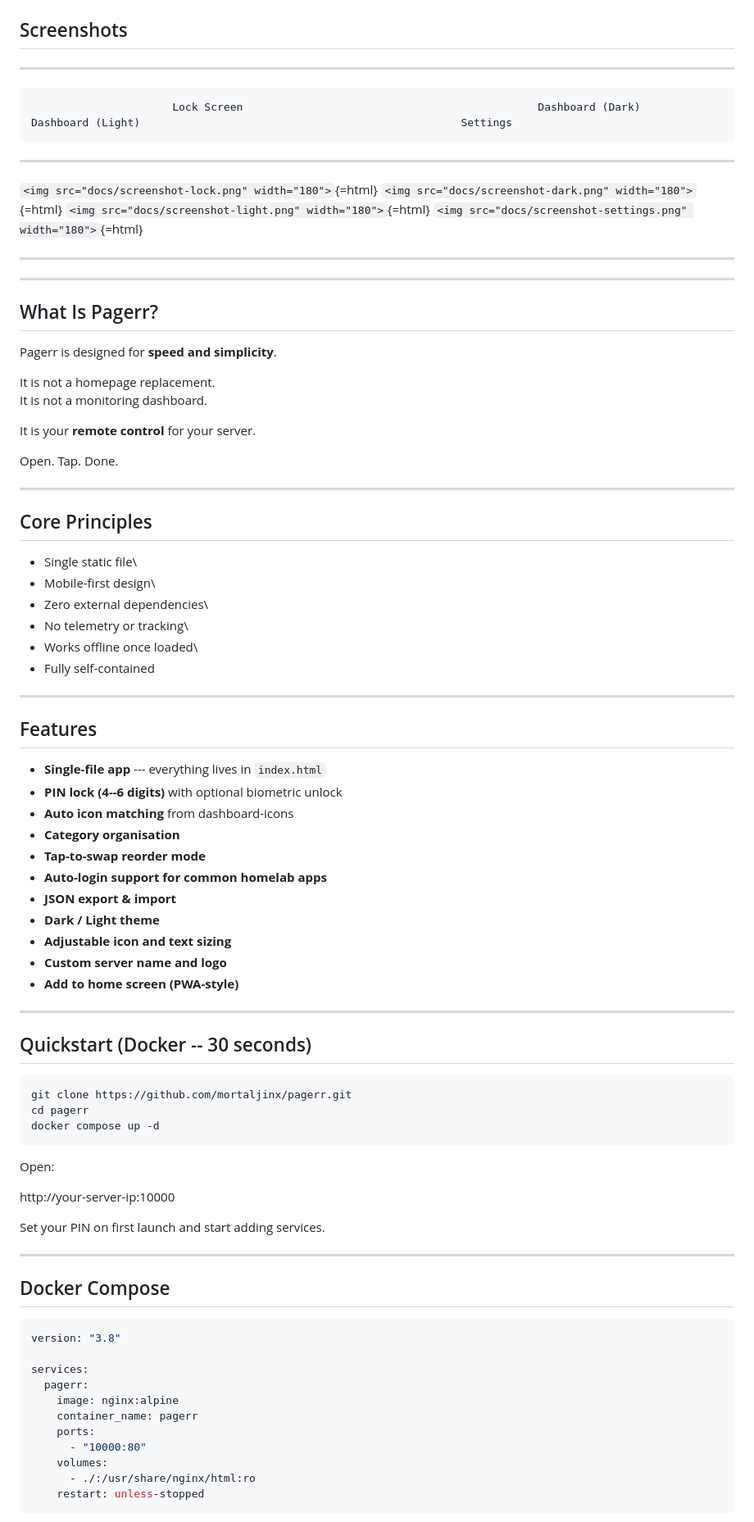
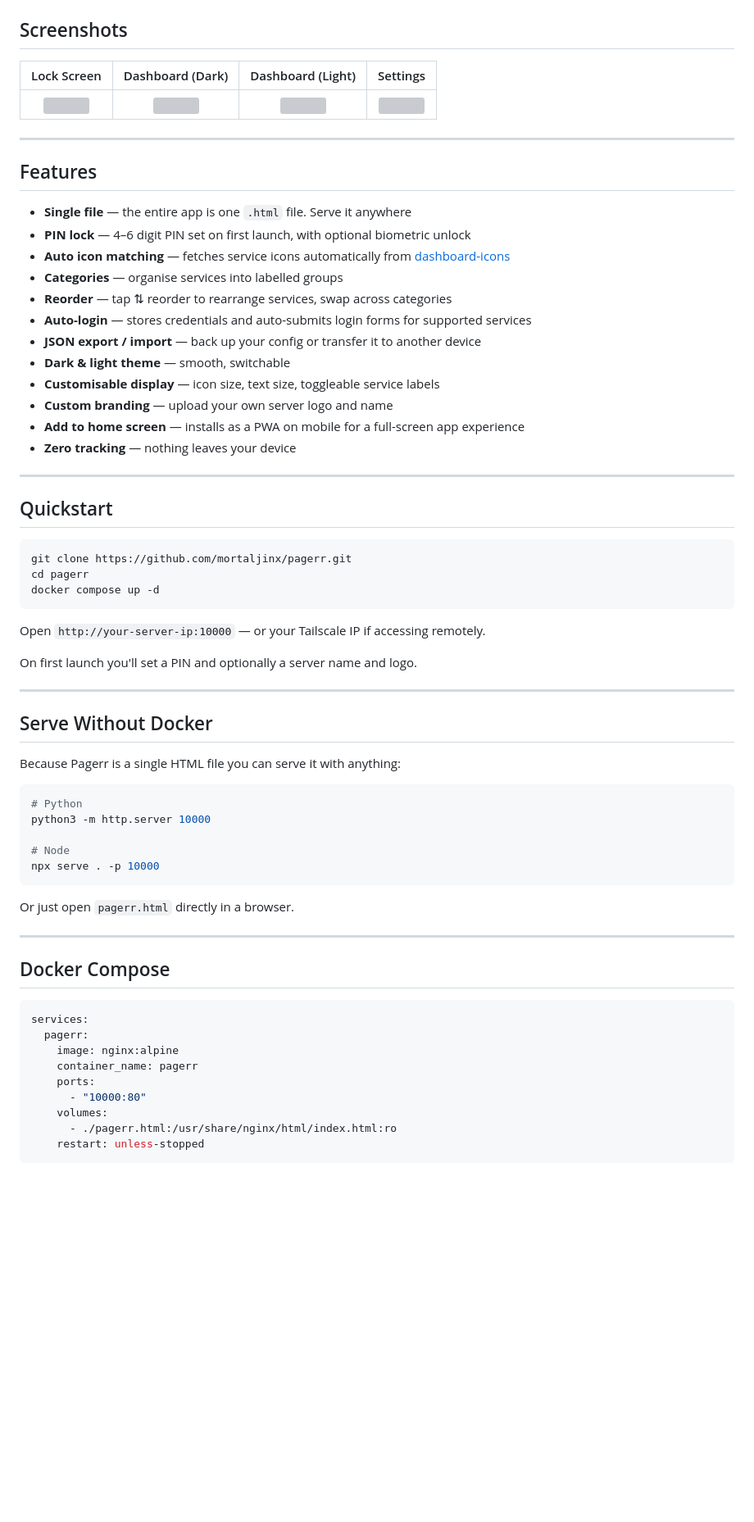
Before and after one commit to mortaljinx/pagerr, a Markdown page: README.md, the part around one of its changes. Shown at 82% size. Rendered like a GitHub page; blank space fills up the shorter version; grey boxes are pictures that could not be loaded.

````diff
--- a/README.md
+++ b/README.md
@@ -26,76 +21,62 @@ Built for Tailscale. Works behind any reverse proxy.
 
 ## Screenshots
 
-  ----------------------------------------------------------------------------------------------------------------------------------------------------------------------------------------------------------------------------------------------------
-                          Lock Screen                                              Dashboard (Dark)                                            Dashboard (Light)                                                  Settings
-  ----------------------------------------------------------- ----------------------------------------------------------- ------------------------------------------------------------ ---------------------------------------------------------------
-   `<img src="docs/screenshot-lock.png" width="180">`{=html}   `<img src="docs/screenshot-dark.png" width="180">`{=html}   `<img src="docs/screenshot-light.png" width="180">`{=html}   `<img src="docs/screenshot-settings.png" width="180">`{=html}
+| Lock Screen | Dashboard (Dark) | Dashboard (Light) | Settings |
+|:-----------:|:----------------:|:-----------------:|:--------:|
+| <img src="docs/screenshot-lock.png" width="180"> | <img src="docs/screenshot-dark.png" width="180"> | <img src="docs/screenshot-light.png" width="180"> | <img src="docs/screenshot-settings.png" width="180"> |
 
-  ----------------------------------------------------------------------------------------------------------------------------------------------------------------------------------------------------------------------------------------------------
-
-------------------------------------------------------------------------
-
-## What Is Pagerr?
-
-Pagerr is designed for **speed and simplicity**.
-
-It is not a homepage replacement.\
-It is not a monitoring dashboard.
-
-It is your **remote control** for your server.
-
-Open. Tap. Done.
-
-------------------------------------------------------------------------
-
-## Core Principles
-
--   Single static file\
--   Mobile-first design\
--   Zero external dependencies\
--   No telemetry or tracking\
--   Works offline once loaded\
--   Fully self-contained
-
-------------------------------------------------------------------------
+---
 
 ## Features
 
--   **Single-file app** --- everything lives in `index.html`
--   **PIN lock (4--6 digits)** with optional biometric unlock
--   **Auto icon matching** from dashboard-icons
--   **Category organisation**
--   **Tap-to-swap reorder mode**
--   **Auto-login support for common homelab apps**
--   **JSON export & import**
--   **Dark / Light theme**
--   **Adjustable icon and text sizing**
--   **Custom server name and logo**
--   **Add to home screen (PWA-style)**
+- **Single file** — the entire app is one `.html` file. Serve it anywhere
+- **PIN lock** — 4–6 digit PIN set on first launch, with optional biometric unlock
+- **Auto icon matching** — fetches service icons automatically from [dashboard-icons](https://github.com/homarr-labs/dashboard-icons)
+- **Categories** — organise services into labelled groups
+- **Reorder** — tap ⇅ reorder to rearrange services, swap across categories
+- **Auto-login** — stores credentials and auto-submits login forms for supported services
+- **JSON export / import** — back up your config or transfer it to another device
+- **Dark & light theme** — smooth, switchable
+- **Customisable display** — icon size, text size, toggleable service labels
+- **Custom branding** — upload your own server logo and name
+- **Add to home screen** — installs as a PWA on mobile for a full-screen app experience
+- **Zero tracking** — nothing leaves your device
 
-------------------------------------------------------------------------
+---
 
-## Quickstart (Docker -- 30 seconds)
+## Quickstart
 
-``` bash
+```bash
 git clone https://github.com/mortaljinx/pagerr.git
 cd pagerr
 docker compose up -d
 ```
 
-Open:
+Open `http://your-server-ip:10000` — or your Tailscale IP if accessing remotely.
 
-http://your-server-ip:10000
+On first launch you'll set a PIN and optionally a server name and logo.
 
-Set your PIN on first launch and start adding services.
+---
 
-------------------------------------------------------------------------
+## Serve Without Docker
+
+Because Pagerr is a single HTML file you can serve it with anything:
+
+```bash
+# Python
+python3 -m http.server 10000
+
+# Node
+npx serve . -p 10000
+```
+
+Or just open `pagerr.html` directly in a browser.
+
+---
 
 ## Docker Compose
 
-``` yaml
-version: "3.8"
-
+```yaml
 services:
   pagerr:
     image: nginx:alpine
@@ -103,7 +84,7 @@ services:
     ports:
       - "10000:80"
     volumes:
-      - ./:/usr/share/nginx/html:ro
+      - ./pagerr.html:/usr/share/nginx/html/index.html:ro
     restart: unless-stopped
 ```
 
````
Also changed, not shown: other parts of README.md (+66 -88 lines).
